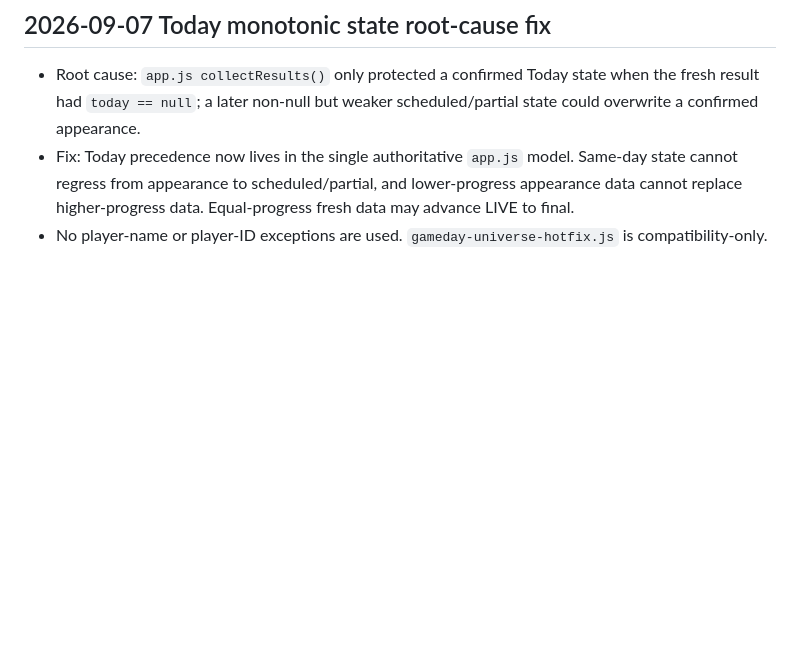
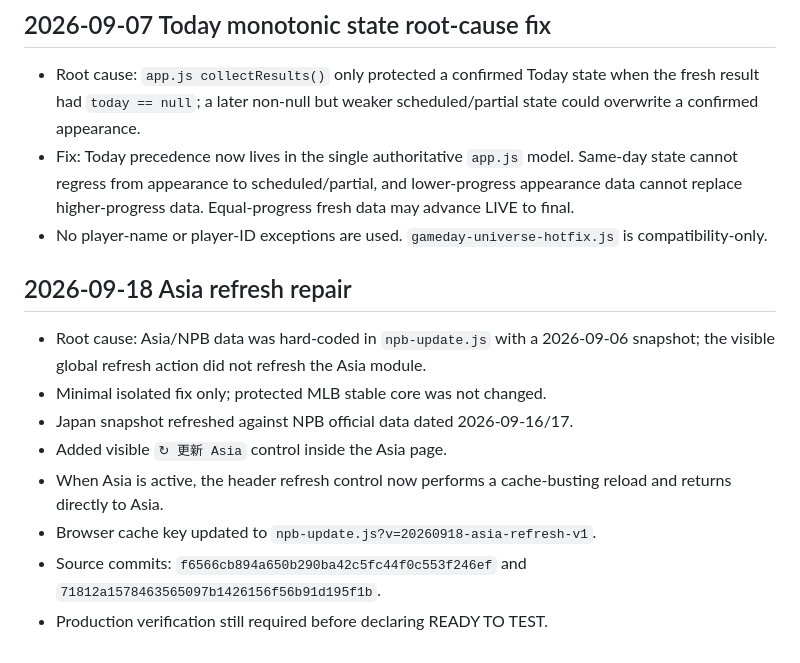
Before and after one commit to jonwang329/taiwan-mlb-tracker-, a Markdown page: PROJECT_STATE.md, the part around the change. GitHub-like rendering; blank space fills up the shorter version.

Commit message:
Record Asia refresh repair in Project OS

```diff
--- a/PROJECT_STATE.md
+++ b/PROJECT_STATE.md
@@ -85,3 +85,14 @@ CHECK BASELINE → CHECK PRODUCTION VERSION → APPLY MINIMAL DELTA → REGRESSI
 - Root cause: `app.js collectResults()` only protected a confirmed Today state when the fresh result had `today == null`; a later non-null but weaker scheduled/partial state could overwrite a confirmed appearance.
 - Fix: Today precedence now lives in the single authoritative `app.js` model. Same-day state cannot regress from appearance to scheduled/partial, and lower-progress appearance data cannot replace higher-progress data. Equal-progress fresh data may advance LIVE to final.
 - No player-name or player-ID exceptions are used. `gameday-universe-hotfix.js` is compatibility-only.
+
+
+## 2026-09-18 Asia refresh repair
+- Root cause: Asia/NPB data was hard-coded in `npb-update.js` with a 2026-09-06 snapshot; the visible global refresh action did not refresh the Asia module.
+- Minimal isolated fix only; protected MLB stable core was not changed.
+- Japan snapshot refreshed against NPB official data dated 2026-09-16/17.
+- Added visible `↻ 更新 Asia` control inside the Asia page.
+- When Asia is active, the header refresh control now performs a cache-busting reload and returns directly to Asia.
+- Browser cache key updated to `npb-update.js?v=20260918-asia-refresh-v1`.
+- Source commits: `f6566cb894a650b290ba42c5fc44f0c553f246ef` and `71812a1578463565097b1426156f56b91d195f1b`.
+- Production verification still required before declaring READY TO TEST.
```
